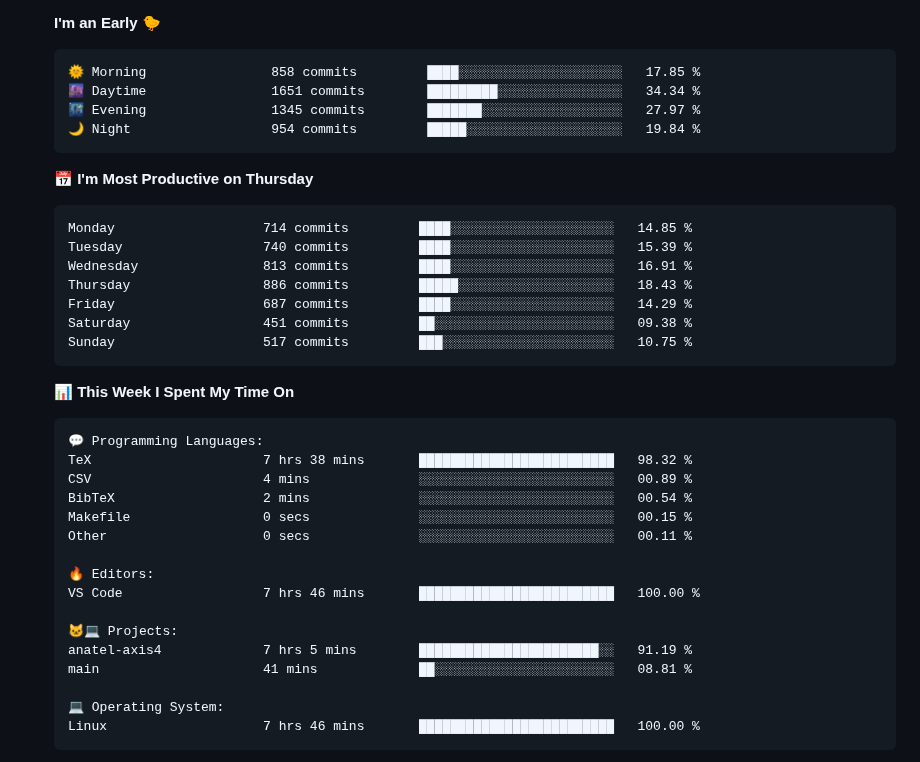
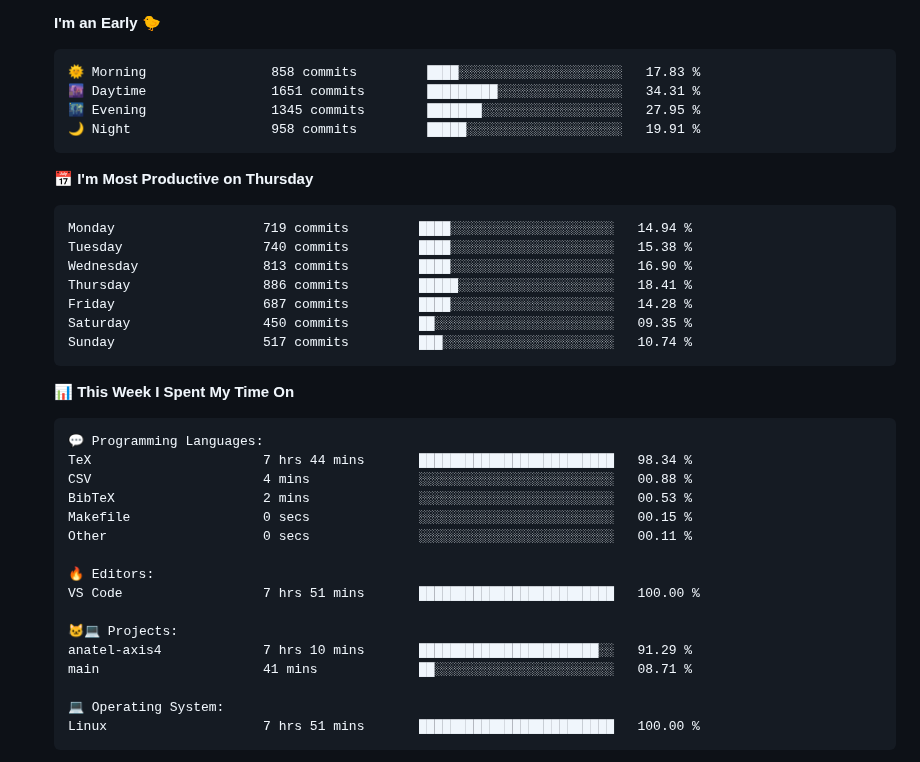
Before and after one commit to tapyu/tapyu, a Markdown page: README.md, the part around one of its changes. Drawn GitHub-style; folded sections open.

Commit message:
Updated with Dev Metrics

````diff
--- a/README.md
+++ b/README.md
@@ -113,21 +113,21 @@ I work in the area of <b>GNSS signal processing</b>, and I especially focus on t
 **I'm an Early 🐤**
 
 ```text
-🌞 Morning                858 commits         ████░░░░░░░░░░░░░░░░░░░░░   17.85 %
-🌆 Daytime                1651 commits        █████████░░░░░░░░░░░░░░░░   34.34 %
-🌃 Evening                1345 commits        ███████░░░░░░░░░░░░░░░░░░   27.97 %
-🌙 Night                  954 commits         █████░░░░░░░░░░░░░░░░░░░░   19.84 %
+🌞 Morning                858 commits         ████░░░░░░░░░░░░░░░░░░░░░   17.83 %
+🌆 Daytime                1651 commits        █████████░░░░░░░░░░░░░░░░   34.31 %
+🌃 Evening                1345 commits        ███████░░░░░░░░░░░░░░░░░░   27.95 %
+🌙 Night                  958 commits         █████░░░░░░░░░░░░░░░░░░░░   19.91 %
 ```
 📅 **I'm Most Productive on Thursday**
 
 ```text
-Monday                   714 commits         ████░░░░░░░░░░░░░░░░░░░░░   14.85 %
-Tuesday                  740 commits         ████░░░░░░░░░░░░░░░░░░░░░   15.39 %
-Wednesday                813 commits         ████░░░░░░░░░░░░░░░░░░░░░   16.91 %
-Thursday                 886 commits         █████░░░░░░░░░░░░░░░░░░░░   18.43 %
-Friday                   687 commits         ████░░░░░░░░░░░░░░░░░░░░░   14.29 %
-Saturday                 451 commits         ██░░░░░░░░░░░░░░░░░░░░░░░   09.38 %
-Sunday                   517 commits         ███░░░░░░░░░░░░░░░░░░░░░░   10.75 %
+Monday                   719 commits         ████░░░░░░░░░░░░░░░░░░░░░   14.94 %
+Tuesday                  740 commits         ████░░░░░░░░░░░░░░░░░░░░░   15.38 %
+Wednesday                813 commits         ████░░░░░░░░░░░░░░░░░░░░░   16.90 %
+Thursday                 886 commits         █████░░░░░░░░░░░░░░░░░░░░   18.41 %
+Friday                   687 commits         ████░░░░░░░░░░░░░░░░░░░░░   14.28 %
+Saturday                 450 commits         ██░░░░░░░░░░░░░░░░░░░░░░░   09.35 %
+Sunday                   517 commits         ███░░░░░░░░░░░░░░░░░░░░░░   10.74 %
 ```
 
 
@@ -135,21 +135,21 @@ Sunday                   517 commits         ███░░░░░░░░
 
 ```text
 💬 Programming Languages:
-TeX                      7 hrs 38 mins       █████████████████████████   98.32 %
-CSV                      4 mins              ░░░░░░░░░░░░░░░░░░░░░░░░░   00.89 %
-BibTeX                   2 mins              ░░░░░░░░░░░░░░░░░░░░░░░░░   00.54 %
+TeX                      7 hrs 44 mins       █████████████████████████   98.34 %
+CSV                      4 mins              ░░░░░░░░░░░░░░░░░░░░░░░░░   00.88 %
+BibTeX                   2 mins              ░░░░░░░░░░░░░░░░░░░░░░░░░   00.53 %
 Makefile                 0 secs              ░░░░░░░░░░░░░░░░░░░░░░░░░   00.15 %
 Other                    0 secs              ░░░░░░░░░░░░░░░░░░░░░░░░░   00.11 %
 
 🔥 Editors:
-VS Code                  7 hrs 46 mins       █████████████████████████   100.00 %
+VS Code                  7 hrs 51 mins       █████████████████████████   100.00 %
 
 🐱‍💻 Projects:
-anatel-axis4             7 hrs 5 mins        ███████████████████████░░   91.19 %
-main                     41 mins             ██░░░░░░░░░░░░░░░░░░░░░░░   08.81 %
+anatel-axis4             7 hrs 10 mins       ███████████████████████░░   91.29 %
+main                     41 mins             ██░░░░░░░░░░░░░░░░░░░░░░░   08.71 %
 
 💻 Operating System:
-Linux                    7 hrs 46 mins       █████████████████████████   100.00 %
+Linux                    7 hrs 51 mins       █████████████████████████   100.00 %
 ```
 
 
````
Also changed, not shown: other parts of README.md (+2 -2 lines).
